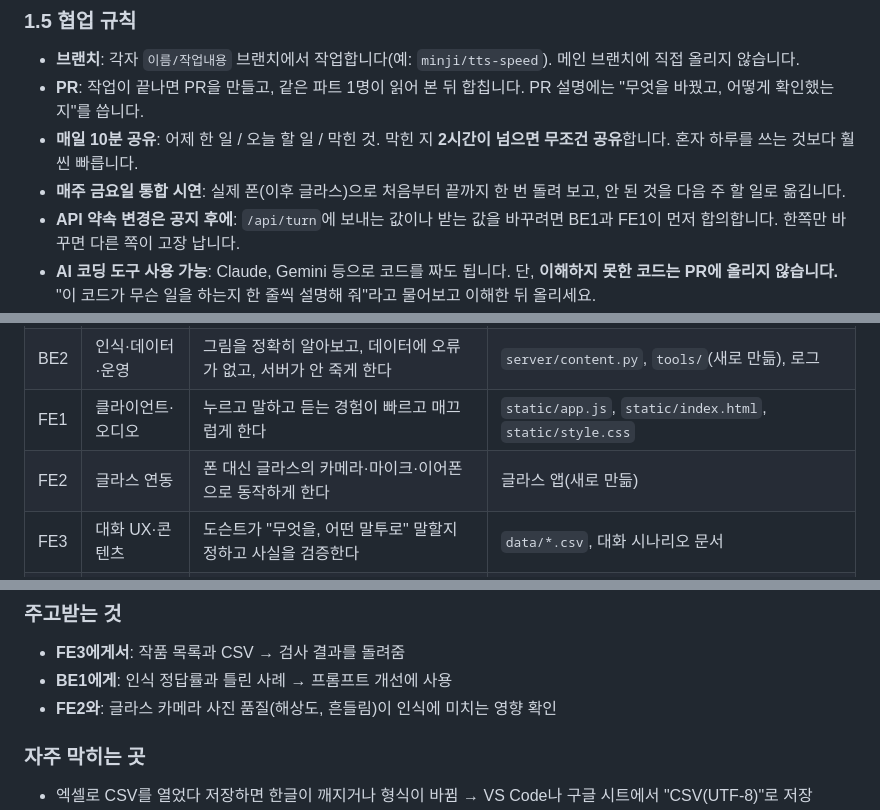
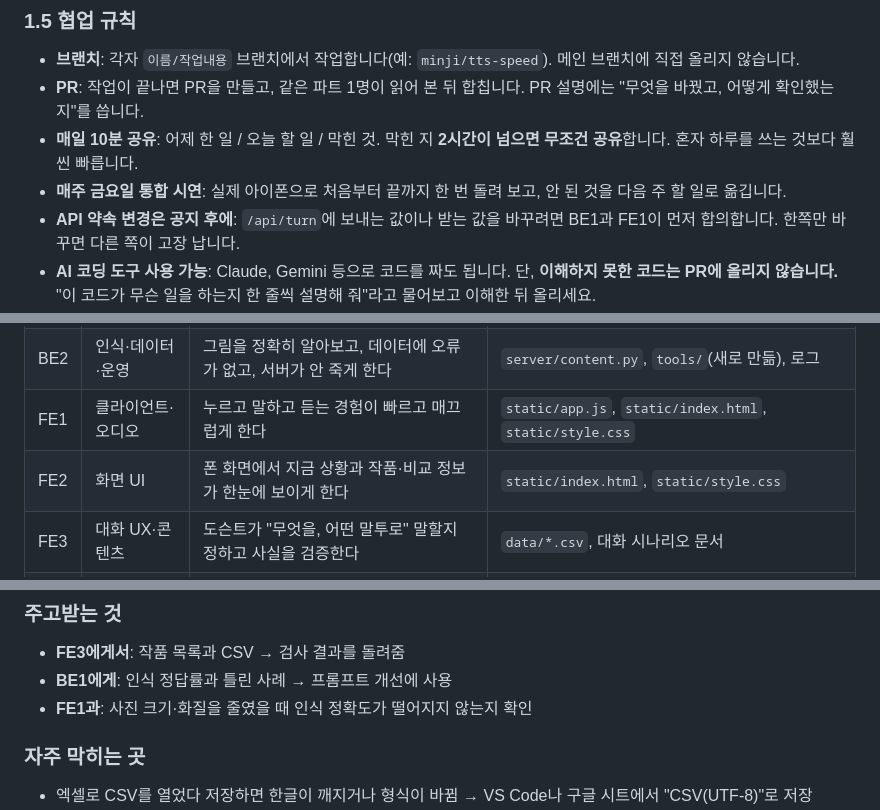
Before and after one commit to dooooh56-cmyk/ai-docent-dohyeok, a Markdown page: docent/팀_역할_가이드.md, 3 parts joined by grey strips. Drawn GitHub-style.

```diff
--- a/docent/팀_역할_가이드.md
+++ b/docent/팀_역할_가이드.md
@@ -64,7 +64,7 @@
 - **브랜치**: 각자 `이름/작업내용` 브랜치에서 작업합니다(예: `minji/tts-speed`). 메인 브랜치에 직접 올리지 않습니다.
 - **PR**: 작업이 끝나면 PR을 만들고, 같은 파트 1명이 읽어 본 뒤 합칩니다. PR 설명에는 "무엇을 바꿨고, 어떻게 확인했는지"를 씁니다.
 - **매일 10분 공유**: 어제 한 일 / 오늘 할 일 / 막힌 것. 막힌 지 **2시간이 넘으면 무조건 공유**합니다. 혼자 하루를 쓰는 것보다 훨씬 빠릅니다.
-- **매주 금요일 통합 시연**: 실제 폰(이후 글라스)으로 처음부터 끝까지 한 번 돌려 보고, 안 된 것을 다음 주 할 일로 옮깁니다.
+- **매주 금요일 통합 시연**: 실제 아이폰으로 처음부터 끝까지 한 번 돌려 보고, 안 된 것을 다음 주 할 일로 옮깁니다.
 - **API 약속 변경은 공지 후에**: `/api/turn`에 보내는 값이나 받는 값을 바꾸려면 BE1과 FE1이 먼저 합의합니다. 한쪽만 바꾸면 다른 쪽이 고장 납니다.
 - **AI 코딩 도구 사용 가능**: Claude, Gemini 등으로 코드를 짜도 됩니다. 단, **이해하지 못한 코드는 PR에 올리지 않습니다.** "이 코드가 무슨 일을 하는지 한 줄씩 설명해 줘"라고 물어보고 이해한 뒤 올리세요.
 
@@ -77,7 +77,7 @@
 | BE1 | 대화 엔진 | Gemini가 똑똑하고 정확하게 대답하게 만든다 | `server/gemini_client.py`, `server/session.py`, `server/app.py` |
 | BE2 | 인식·데이터·운영 | 그림을 정확히 알아보고, 데이터에 오류가 없고, 서버가 안 죽게 한다 | `server/content.py`, `tools/`(새로 만듦), 로그 |
 | FE1 | 클라이언트·오디오 | 누르고 말하고 듣는 경험이 빠르고 매끄럽게 한다 | `static/app.js`, `static/index.html`, `static/style.css` |
-| FE2 | 글라스 연동 | 폰 대신 글라스의 카메라·마이크·이어폰으로 동작하게 한다 | 글라스 앱(새로 만듦) |
+| FE2 | 화면 UI | 폰 화면에서 지금 상황과 작품·비교 정보가 한눈에 보이게 한다 | `static/index.html`, `static/style.css` |
 | FE3 | 대화 UX·콘텐츠 | 도슨트가 "무엇을, 어떤 말투로" 말할지 정하고 사실을 검증한다 | `data/*.csv`, 대화 시나리오 문서 |
 | 팀장 | 일정·검증·대외 | 일정 관리, 콘텐츠 최종 확인, 박물관 협조 | 계획서, 체크리스트 |
 
@@ -157,7 +157,7 @@
 
 - **FE3에게서**: 작품 목록과 CSV → 검사 결과를 돌려줌
 - **BE1에게**: 인식 정답률과 틀린 사례 → 프롬프트 개선에 사용
-- **FE2와**: 글라스 카메라 사진 품질(해상도, 흔들림)이 인식에 미치는 영향 확인
+- **FE1과**: 사진 크기·화질을 줄였을 때 인식 정확도가 떨어지지 않는지 확인
 
 ### 자주 막히는 곳
 
```
Also changed, not shown: other parts of docent/팀_역할_가이드.md (+41 -31 lines), docent/AI_도슨트_개발계획서.md (+10 -10 lines).
